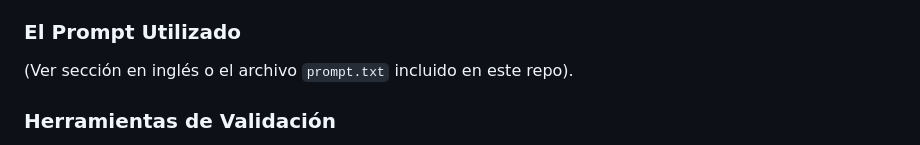
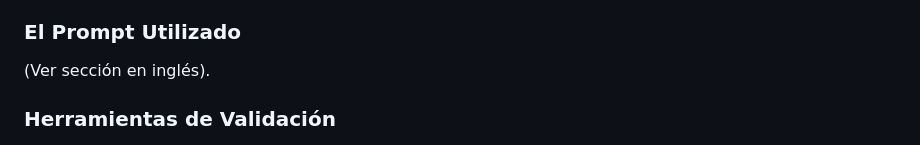
Before and after one commit to HugoBuenoGarcia/Accesibilidad-y-Copilot, a Markdown page: README.md, the part around the change. Drawn GitHub-style.

Commit message:
Clarify prompt usage in README
Updated README to clarify prompt usage section.

```diff
--- a/README.md
+++ b/README.md
@@ -71,7 +71,7 @@ Este repositorio demuestra el proceso de transformación de código HTML no acce
 3.  **Validación:** El código fue testeado antes y después usando herramientas estándar de la industria.
 
 ### El Prompt Utilizado
-(Ver sección en inglés o el archivo `prompt.txt` incluido en este repo).
+(Ver sección en inglés).
 
 ### Herramientas de Validación
 * **WAVE (Web Accessibility Evaluation Tool):** Para visualizar errores estructurales y de contraste.
```
